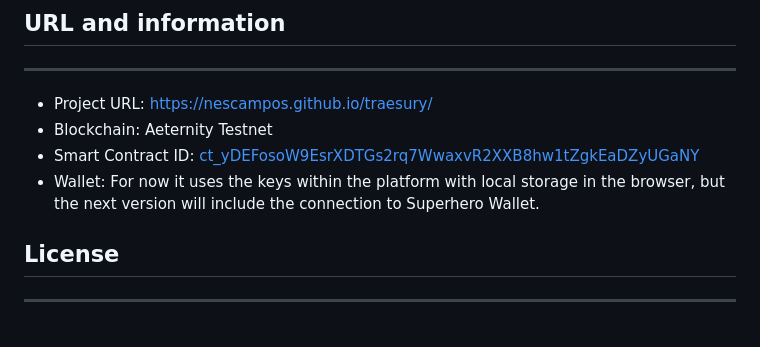
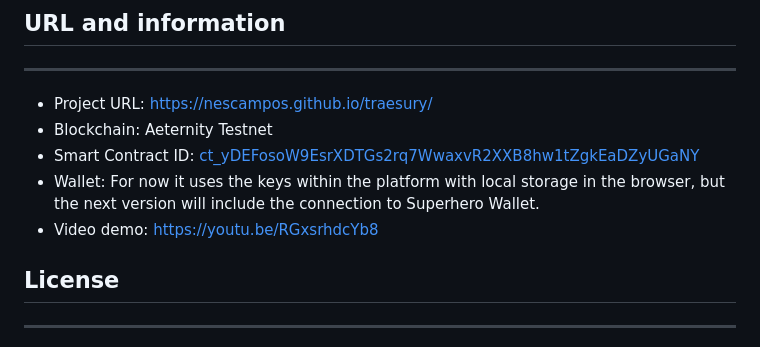
Before and after one commit to nescampos/traesury, a Markdown page: README.md, the part around the change. Drawn GitHub-style.

```diff
--- a/README.md
+++ b/README.md
@@ -7,6 +7,7 @@ Træsury is a Club Investment platform to manage funds (treasury) in æternity b
 - Blockchain: Aeternity Testnet
 - Smart Contract ID: [ct_yDEFosoW9EsrXDTGs2rq7WwaxvR2XXB8hw1tZgkEaDZyUGaNY](https://explorer.testnet.aeternity.io/contracts/transactions/ct_yDEFosoW9EsrXDTGs2rq7WwaxvR2XXB8hw1tZgkEaDZyUGaNY)
 - Wallet: For now it uses the keys within the platform with local storage in the browser, but the next version will include the connection to Superhero Wallet.
+- Video demo: https://youtu.be/RGxsrhdcYb8
 
 ## License
 ----
```
